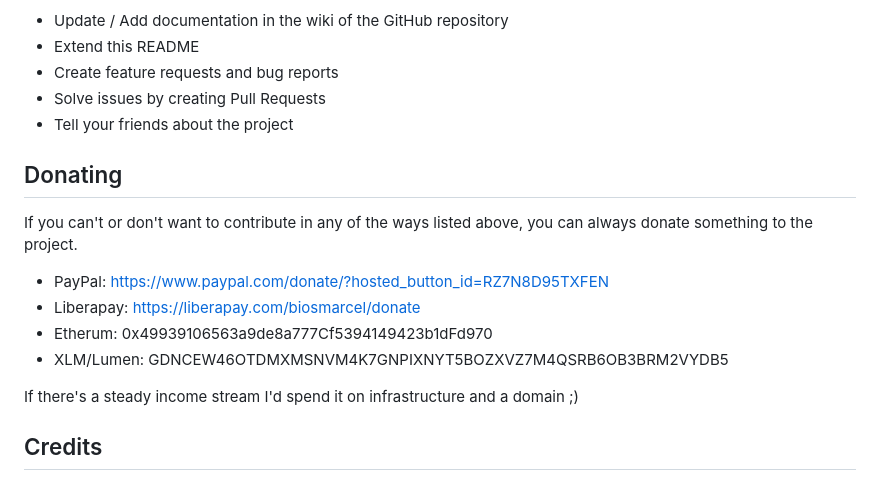
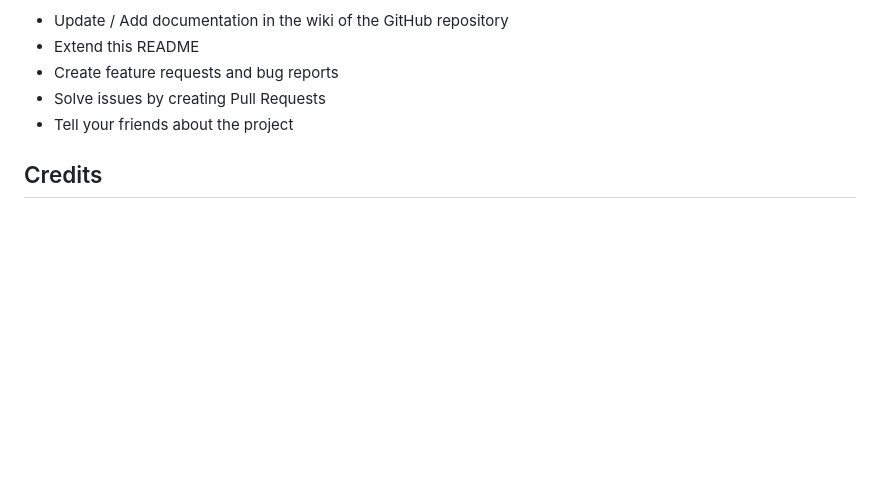
Before and after one commit to scribble-rs/scribble.rs, a Markdown page: README.md, the part around the change printed below. Drawn GitHub-style; blank space fills up the shorter version.

Commit message:
I don't want to take donations anymore ;) [skip ci]

```diff
--- a/README.md
+++ b/README.md
@@ -101,18 +98,6 @@ There are many ways you can contribute:
 * Solve issues by creating Pull Requests
 * Tell your friends about the project
 
-## Donating
-
-If you can't or don't want to contribute in any of the ways
-listed above, you can always donate something to the project.
-
-* PayPal: https://www.paypal.com/donate/?hosted_button_id=RZ7N8D95TXFEN
-* Liberapay: https://liberapay.com/biosmarcel/donate
-* Etherum: 0x49939106563a9de8a777Cf5394149423b1dFd970
-* XLM/Lumen: GDNCEW46OTDMXMSNVM4K7GNPIXNYT5BOZXVZ7M4QSRB6OB3BRM2VYDB5
-
-If there's a steady income stream I'd spend it on infrastructure and a domain ;)
-
 ## Credits
 
 These resources are by people unrelated to the project, whilst not every of these
```
Also changed, not shown: other parts of README.md (+0 -3 lines).
